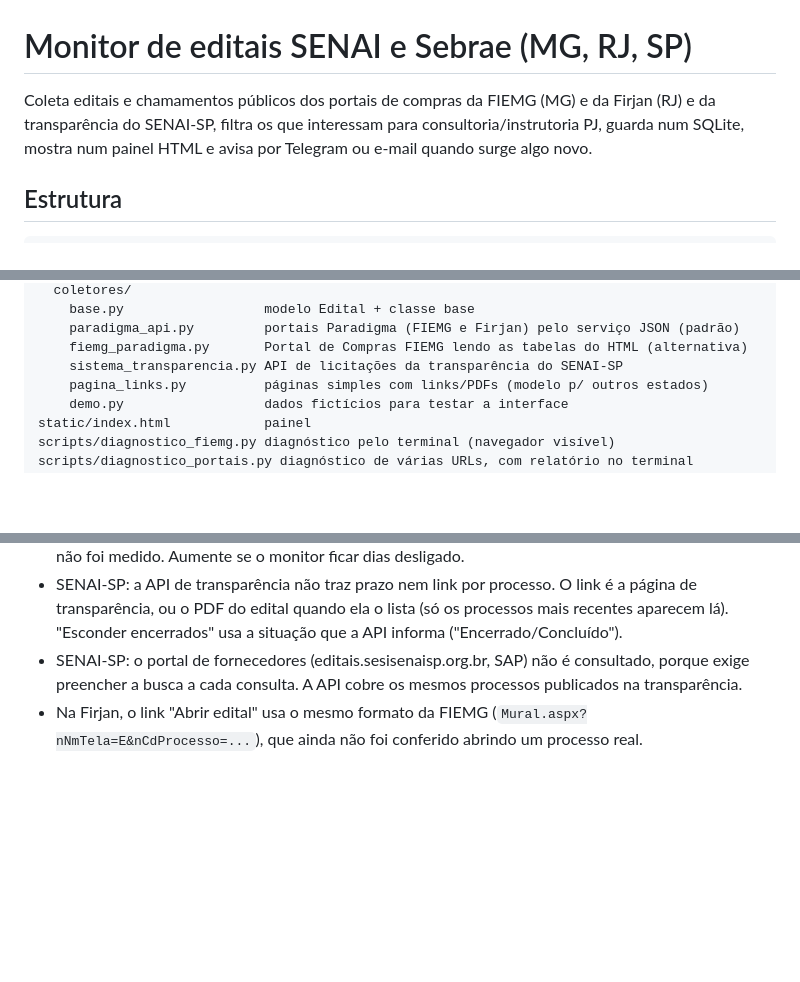
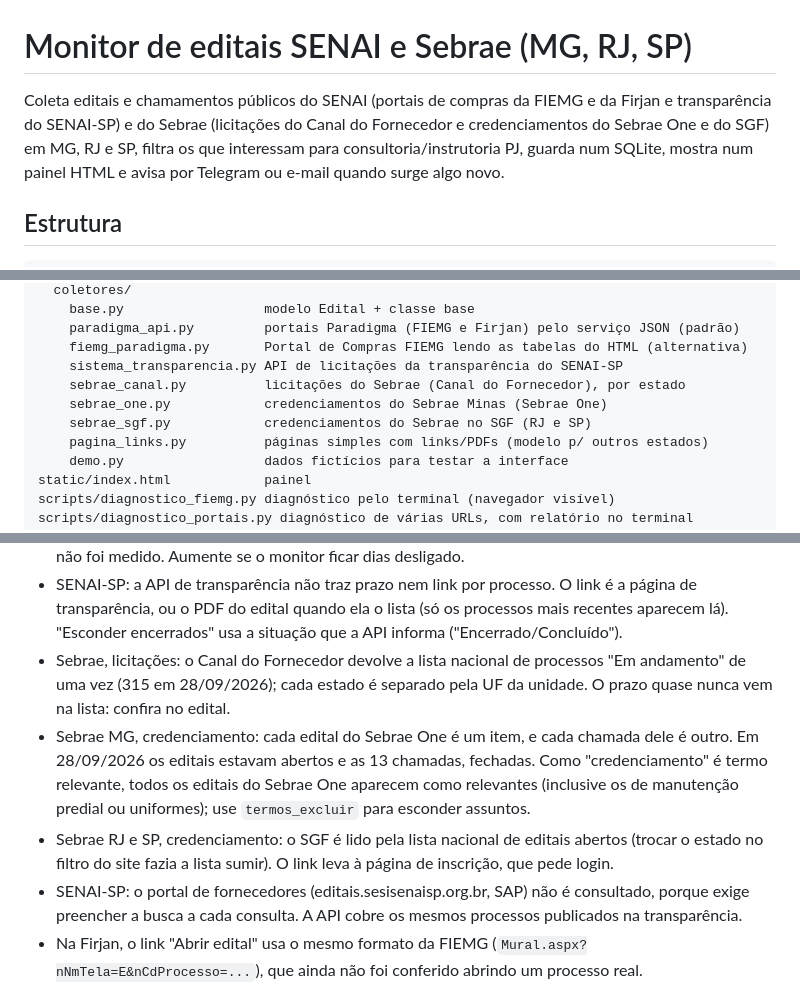
Before and after one commit to tomcapila/monitor-editais-senai, a Markdown page: README.md, 3 parts joined by grey strips. GitHub-like rendering; blank space fills up the shorter version.

Commit message:
README: fontes do Sebrae e o que se sabe delas
Co-Authored-By: Claude Opus 5.5 <noreply@anthropic.com>
Claude-Session: https://claude.ai/code/session_01Nz3sNKEgvYSydmnEzhq9Ht

```diff
--- a/README.md
+++ b/README.md
@@ -1,7 +1,8 @@
 # Monitor de editais SENAI e Sebrae (MG, RJ, SP)
 
-Coleta editais e chamamentos públicos dos portais de compras da FIEMG (MG)
-e da Firjan (RJ) e da transparência do SENAI-SP,
+Coleta editais e chamamentos públicos do SENAI (portais de compras da FIEMG
+e da Firjan e transparência do SENAI-SP) e do Sebrae (licitações do Canal do
+Fornecedor e credenciamentos do Sebrae One e do SGF) em MG, RJ e SP,
 filtra os que interessam para consultoria/instrutoria PJ, guarda num SQLite,
 mostra num painel HTML e avisa por Telegram ou e-mail quando surge algo novo.
 
@@ -25,6 +26,9 @@ app/
     paradigma_api.py         portais Paradigma (FIEMG e Firjan) pelo serviço JSON (padrão)
     fiemg_paradigma.py       Portal de Compras FIEMG lendo as tabelas do HTML (alternativa)
     sistema_transparencia.py API de licitações da transparência do SENAI-SP
+    sebrae_canal.py          licitações do Sebrae (Canal do Fornecedor), por estado
+    sebrae_one.py            credenciamentos do Sebrae Minas (Sebrae One)
+    sebrae_sgf.py            credenciamentos do Sebrae no SGF (RJ e SP)
     pagina_links.py          páginas simples com links/PDFs (modelo p/ outros estados)
     demo.py                  dados fictícios para testar a interface
 static/index.html            painel
@@ -128,6 +132,18 @@ O GitHub pode pausar workflows agendados de repositórios sem atividade por
   link é a página de transparência, ou o PDF do edital quando ela o lista
   (só os processos mais recentes aparecem lá). "Esconder encerrados" usa a
   situação que a API informa ("Encerrado/Concluído").
+- Sebrae, licitações: o Canal do Fornecedor devolve a lista nacional de
+  processos "Em andamento" de uma vez (315 em 28/09/2026); cada estado é
+  separado pela UF da unidade. O prazo quase nunca vem na lista: confira no
+  edital.
+- Sebrae MG, credenciamento: cada edital do Sebrae One é um item, e cada
+  chamada dele é outro. Em 28/09/2026 os editais estavam abertos e as 13
+  chamadas, fechadas. Como "credenciamento" é termo relevante, todos os
+  editais do Sebrae One aparecem como relevantes (inclusive os de manutenção
+  predial ou uniformes); use `termos_excluir` para esconder assuntos.
+- Sebrae RJ e SP, credenciamento: o SGF é lido pela lista nacional de
+  editais abertos (trocar o estado no filtro do site fazia a lista sumir). O
+  link leva à página de inscrição, que pede login.
 - SENAI-SP: o portal de fornecedores (editais.sesisenaisp.org.br, SAP) não
   é consultado, porque exige preencher a busca a cada consulta. A API cobre
   os mesmos processos publicados na transparência.
```
